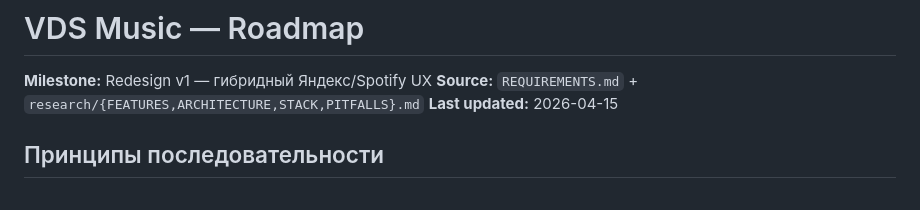
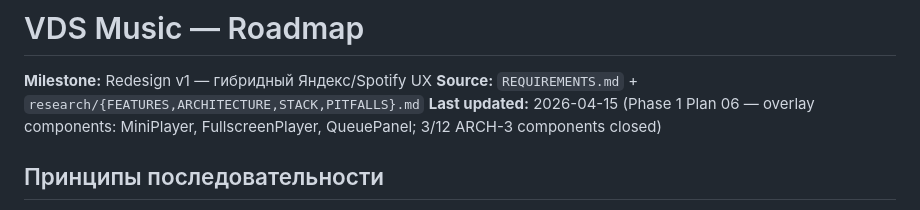
Before and after one commit to sanyamax13/music-bot-app, a Markdown page: .planning/ROADMAP.md, the part around the change. Drawn GitHub-style.

Commit message:
docs(01-06): complete overlay-components plan
- SUMMARY.md: MiniPlayer, FullscreenPlayer, QueuePanel IIFE components with
  surgical-patch subscription topology and dragging-flag scrubber protection
- ROADMAP.md: Last updated note reflecting 3/12 ARCH-3 components closed

```diff
--- a/.planning/ROADMAP.md
+++ b/.planning/ROADMAP.md
@@ -2,7 +2,7 @@
 
 **Milestone:** Redesign v1 — гибридный Яндекс/Spotify UX
 **Source:** `REQUIREMENTS.md` + `research/{FEATURES,ARCHITECTURE,STACK,PITFALLS}.md`
-**Last updated:** 2026-04-15
+**Last updated:** 2026-04-15 (Phase 1 Plan 06 — overlay components: MiniPlayer, FullscreenPlayer, QueuePanel; 3/12 ARCH-3 components closed)
 
 ## Принципы последовательности
 
```
Also changed, not shown: 1 other file.
